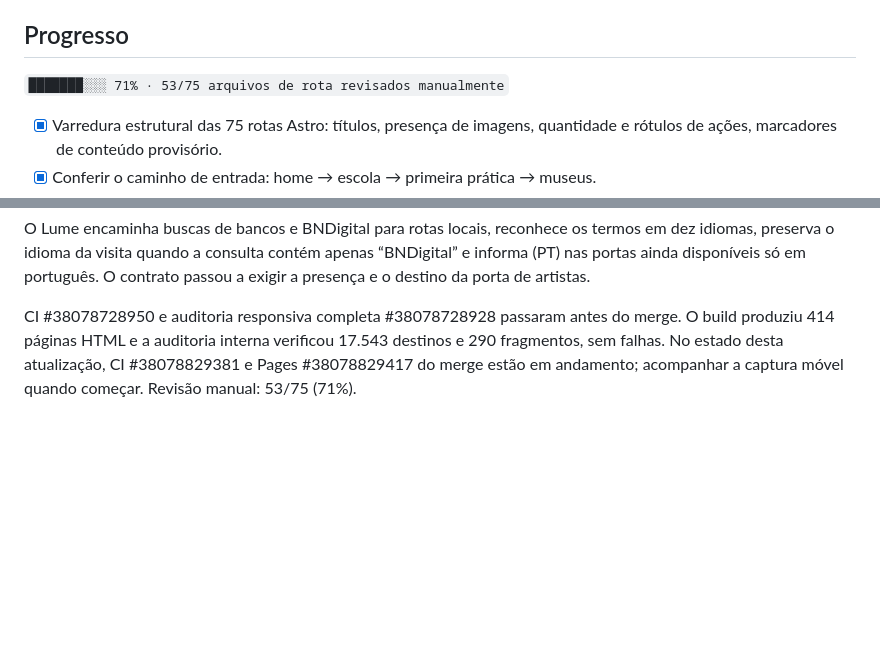
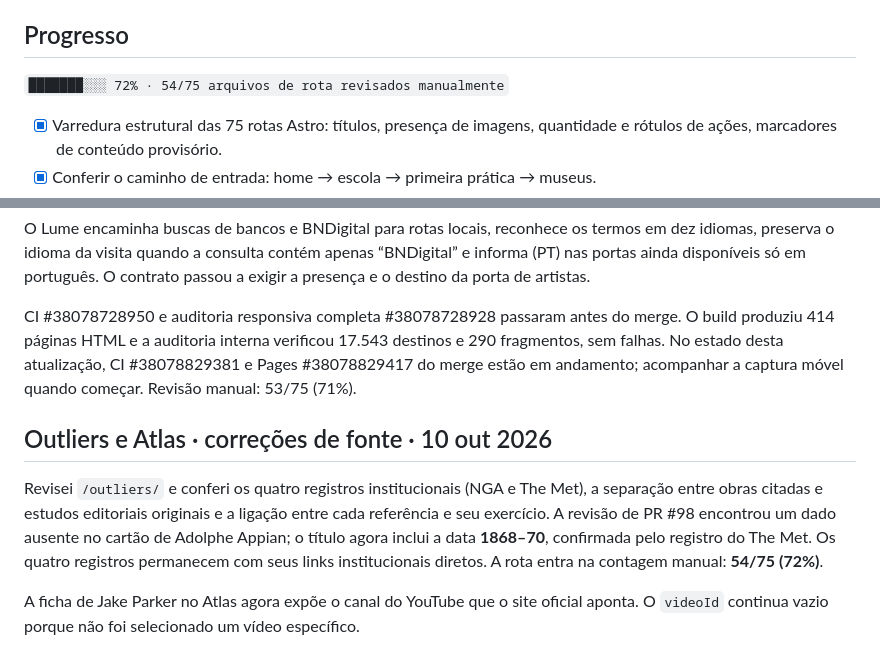
Before and after one commit to suryamayaharum-droid/astro-blog-starter-template, a Markdown page: checkpoints/HARUM_NOIR_EDITORIAL_AUDIT_2026-10-09.md, 2 parts joined by grey strips. GitHub-like rendering; blank space fills up the shorter version.

Commit message:
docs: record Outliers audit and source corrections

```diff
--- a/checkpoints/HARUM_NOIR_EDITORIAL_AUDIT_2026-10-09.md
+++ b/checkpoints/HARUM_NOIR_EDITORIAL_AUDIT_2026-10-09.md
@@ -4,7 +4,7 @@
 
 ## Progresso
 
-`███████░░░ 71% · 53/75 arquivos de rota revisados manualmente`
+`███████░░░ 72% · 54/75 arquivos de rota revisados manualmente`
 
 - [x] Varredura estrutural das 75 rotas Astro: títulos, presença de imagens, quantidade e rótulos de ações, marcadores de conteúdo provisório.
 - [x] Conferir o caminho de entrada: home → escola → primeira prática → museus.
@@ -170,3 +170,10 @@ PR [#100](https://github.com/suryamayaharum-droid/astro-blog-starter-template/pu
 O Lume encaminha buscas de bancos e BNDigital para rotas locais, reconhece os termos em dez idiomas, preserva o idioma da visita quando a consulta contém apenas “BNDigital” e informa (PT) nas portas ainda disponíveis só em português. O contrato passou a exigir a presença e o destino da porta de artistas.
 
 CI #38078728950 e auditoria responsiva completa #38078728928 passaram antes do merge. O build produziu 414 páginas HTML e a auditoria interna verificou 17.543 destinos e 290 fragmentos, sem falhas. No estado desta atualização, CI #38078829381 e Pages #38078829417 do merge estão em andamento; acompanhar a captura móvel quando começar. Revisão manual: 53/75 (71%).
+
+
+## Outliers e Atlas · correções de fonte · 10 out 2026
+
+Revisei `/outliers/` e conferi os quatro registros institucionais (NGA e The Met), a separação entre obras citadas e estudos editoriais originais e a ligação entre cada referência e seu exercício. A revisão de PR #98 encontrou um dado ausente no cartão de Adolphe Appian; o título agora inclui a data **1868–70**, confirmada pelo registro do The Met. Os quatro registros permanecem com seus links institucionais diretos. A rota entra na contagem manual: **54/75 (72%)**.
+
+A ficha de Jake Parker no Atlas agora expõe o canal do YouTube que o site oficial aponta. O `videoId` continua vazio porque não foi selecionado um vídeo específico.
```
